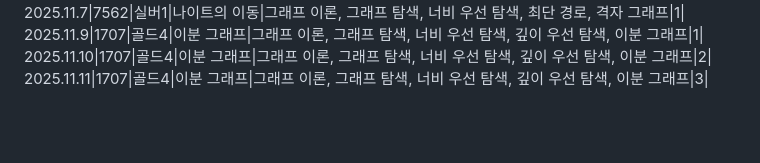
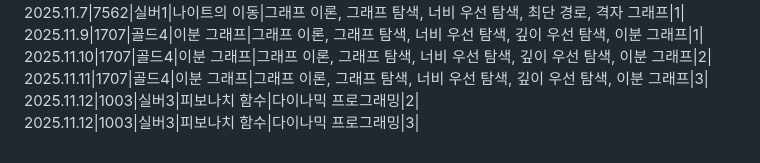
Before and after one commit to SiRyus1111/Baek-Joon, a Markdown page: README.md, the part around the change. Drawn GitHub-style; blank space fills up the shorter version.

```diff
--- a/README.md
+++ b/README.md
@@ -36,3 +36,5 @@
 2025.11.9|1707|골드4|이분 그래프|그래프 이론, 그래프 탐색, 너비 우선 탐색, 깊이 우선 탐색, 이분 그래프|1|
 2025.11.10|1707|골드4|이분 그래프|그래프 이론, 그래프 탐색, 너비 우선 탐색, 깊이 우선 탐색, 이분 그래프|2|
 2025.11.11|1707|골드4|이분 그래프|그래프 이론, 그래프 탐색, 너비 우선 탐색, 깊이 우선 탐색, 이분 그래프|3|
+2025.11.12|1003|실버3|피보나치 함수|다이나믹 프로그래밍|2|
+2025.11.12|1003|실버3|피보나치 함수|다이나믹 프로그래밍|3|
```
